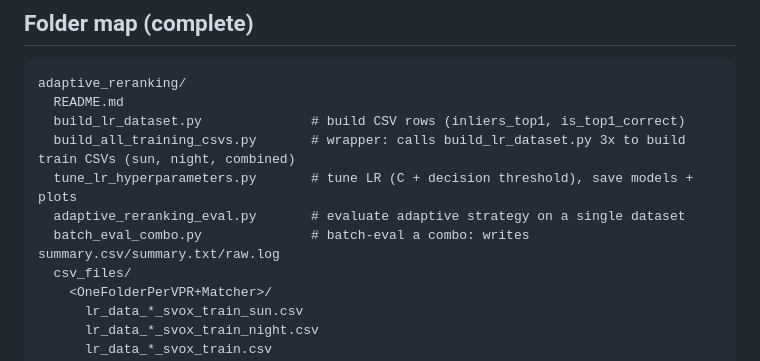
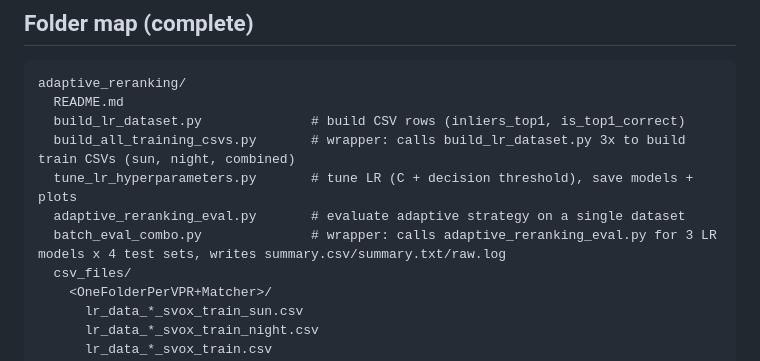
Before and after one commit to venom-mancer/Visual_Place_Recognition_Project, a Markdown page: adaptive_reranking/README.md, the part around the change. Drawn GitHub-style.

```diff
--- a/adaptive_reranking/README.md
+++ b/adaptive_reranking/README.md
@@ -35,7 +35,7 @@ adaptive_reranking/
   build_all_training_csvs.py       # wrapper: calls build_lr_dataset.py 3x to build train CSVs (sun, night, combined)
   tune_lr_hyperparameters.py       # tune LR (C + decision threshold), save models + plots
   adaptive_reranking_eval.py       # evaluate adaptive strategy on a single dataset
-  batch_eval_combo.py              # batch-eval a combo: writes summary.csv/summary.txt/raw.log
+  batch_eval_combo.py              # wrapper: calls adaptive_reranking_eval.py for 3 LR models x 4 test sets, writes summary.csv/summary.txt/raw.log
   csv_files/
     <OneFolderPerVPR+Matcher>/
       lr_data_*_svox_train_sun.csv
```
